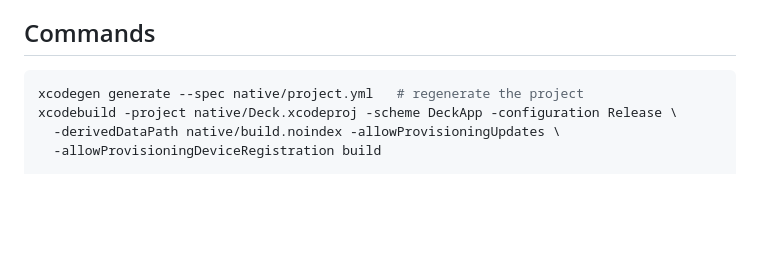
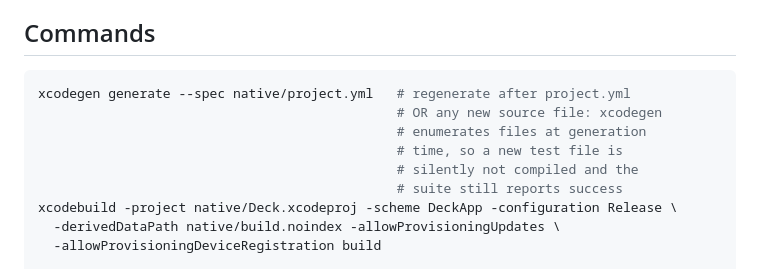
Before and after one commit to haqaliz/deck, a Markdown page: CLAUDE.md, the part around the change. GitHub-like rendering; blank space fills up the shorter version.

````diff
--- a/CLAUDE.md
+++ b/CLAUDE.md
@@ -63,7 +63,12 @@ regardless of requested policy — do not fight it.
 ## Commands
 
 ```bash
-xcodegen generate --spec native/project.yml   # regenerate the project
+xcodegen generate --spec native/project.yml   # regenerate after project.yml
+                                              # OR any new source file: xcodegen
+                                              # enumerates files at generation
+                                              # time, so a new test file is
+                                              # silently not compiled and the
+                                              # suite still reports success
 xcodebuild -project native/Deck.xcodeproj -scheme DeckApp -configuration Release \
   -derivedDataPath native/build.noindex -allowProvisioningUpdates \
   -allowProvisioningDeviceRegistration build
````
Also changed, not shown: README.md (+5 -2 lines), ROADMAP.md (+4 -1 lines).
